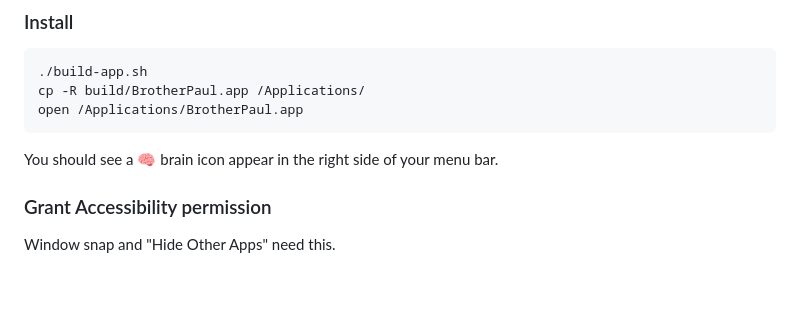
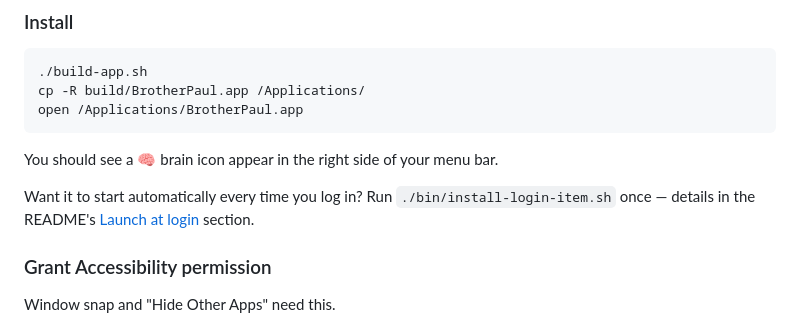
Before and after one commit to ssoward/utils, a Markdown page: brp/USER_GUIDE.md, the part around the change. GitHub-like rendering; blank space fills up the shorter version.

````diff
--- a/brp/USER_GUIDE.md
+++ b/brp/USER_GUIDE.md
@@ -30,6 +30,10 @@ open /Applications/BrotherPaul.app
 ```
 
 You should see a 🧠 brain icon appear in the right side of your menu bar.
+
+Want it to start automatically every time you log in? Run
+`./bin/install-login-item.sh` once — details in the README's
+[Launch at login](README.md#launch-at-login) section.
 
 ### Grant Accessibility permission
 
````
Also changed, not shown: brp/README.md (+6 -4 lines).
